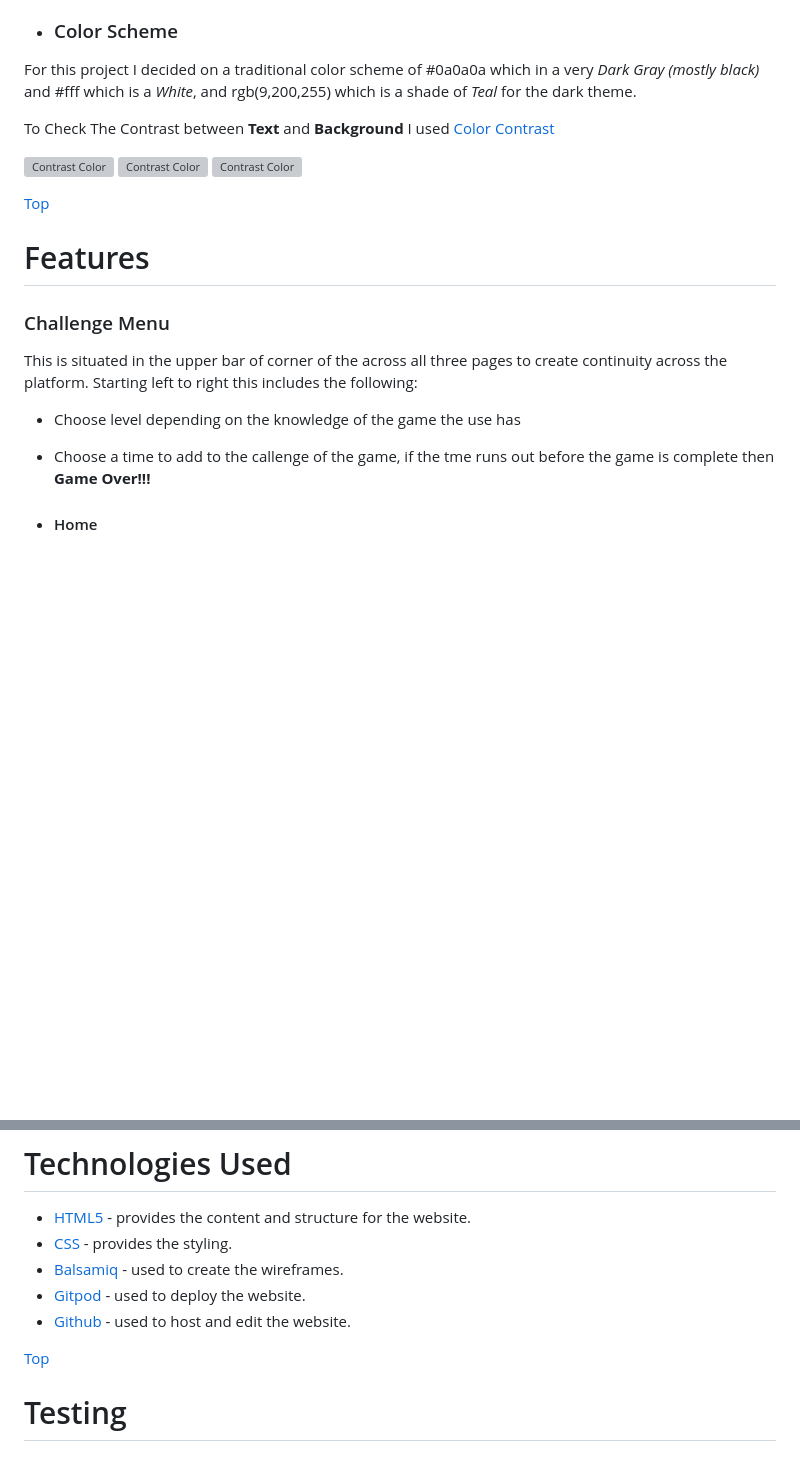
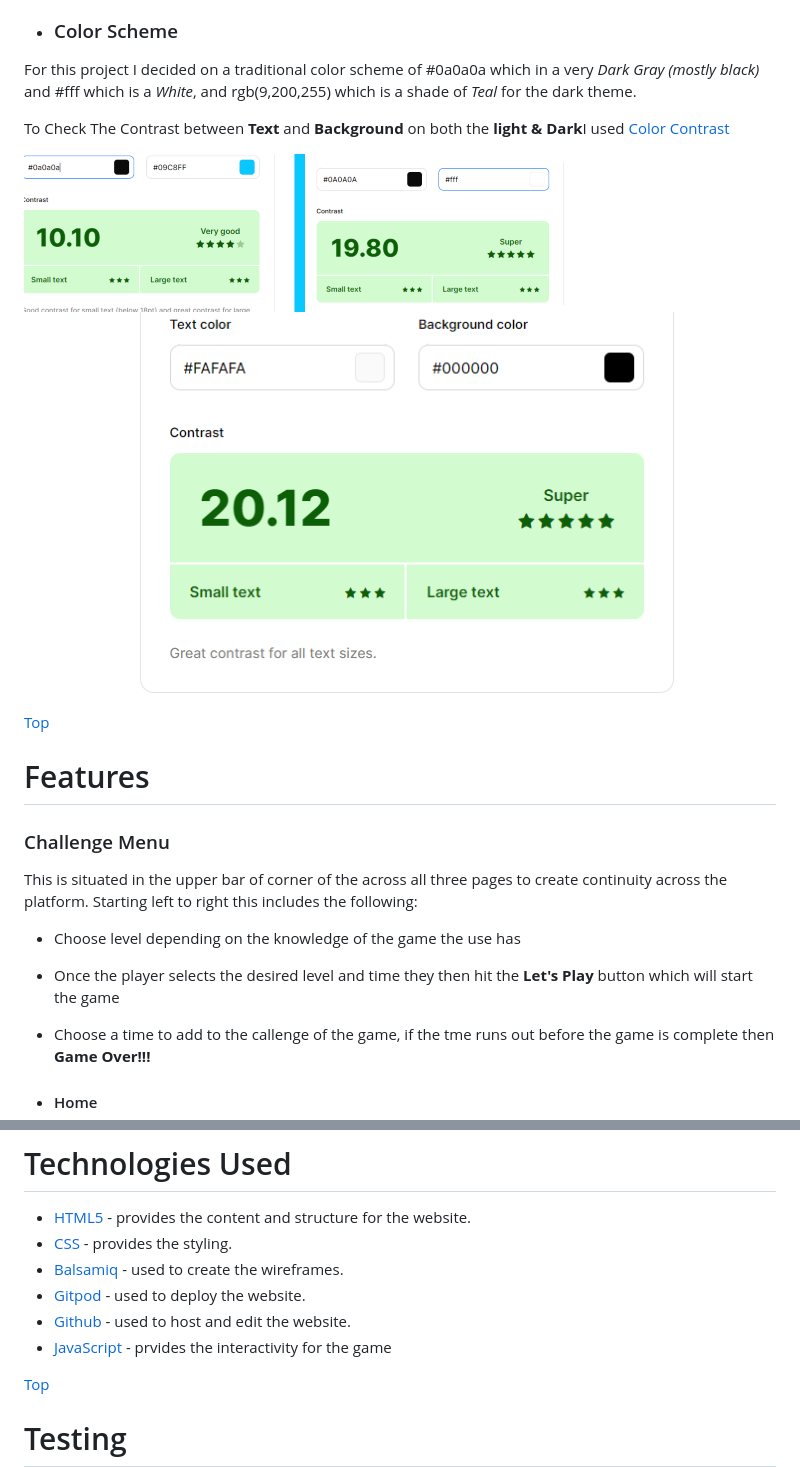
Before and after one commit to Peter-Hennessy/silly-doku, a Markdown page: README.md, 2 parts joined by grey strips. Rendered like a GitHub page; blank space fills up the shorter version; grey boxes are pictures that could not be loaded.

```diff
--- a/README.md
+++ b/README.md
@@ -61,15 +61,16 @@ For my project I decided to choose two fonts, Archivo as the text font and Robot
 - ### Color Scheme
 For this project I decided on a traditional color scheme of #0a0a0a which in a very _Dark Gray (mostly black)_ and #fff which is a _White_, and rgb(9,200,255) which is a shade of _Teal_  for the dark theme.
 
-To Check The Contrast between **Text** and **Background** I used [Color Contrast](https://coolors.co/contrast-checker/112a46-acc8e5)
+To Check The Contrast between **Text** and **Background**  on both the **light & Dark**I used [Color Contrast](https://coolors.co/contrast-checker/112a46-acc8e5)
 
-![Contrast Color](assets/css/images/readme-images/contrast-1.png) ![Contrast Color](assets/css/images/readme-images/contrast-2.png) ![Contrast Color](assets/css/images/readme-images/contrast-4.png)
+![Contrast Color](assets/readme-images/contrast-1.png) ![Contrast Color](assets/readme-images/contrast-2.png) ![Contrast Color](assets/readme-images/contrast-4.png)
 
  [Top](<#contents>)
 # Features
 ### Challenge Menu
 This is situated in the upper bar of corner of the across all three pages to create continuity across the platform. Starting left to right this includes the following:
 - Choose level depending on the knowledge of the game the use has
+- Once the player selects the desired level and time they then hit the **Let's Play** button which will start the game
 - Choose a time to add to the callenge of the game, if the tme runs out before the game is complete then  **Game Over!!!**
 
 - #### Home
@@ -98,6 +96,7 @@ On the Footer of the page the rules are outlined, the player must select the des
 * [Balsamiq](https://balsamiq.com/wireframes/) - used to create the wireframes.
 * [Gitpod](https://www.gitpod.io/#get-started) - used to deploy the website.
 * [Github](https://github.com/) - used to host and edit the website.
+* [JavaScript](https://www.w3schools.com/js/) - prvides the interactivity for the game
 
  [Top](<#contents>)
 
```
Also changed, not shown: other parts of README.md (+9 -15 lines), TESTING.md (added), assets/readme-images/bug-3.png (added), assets/readme-images/bug-4.png (added), assets/readme-images/clone.png (added), assets/readme-images/deploy.png (added), assets/readme-images/responsive.png (added), assets/readme-images/screen-1.png.
